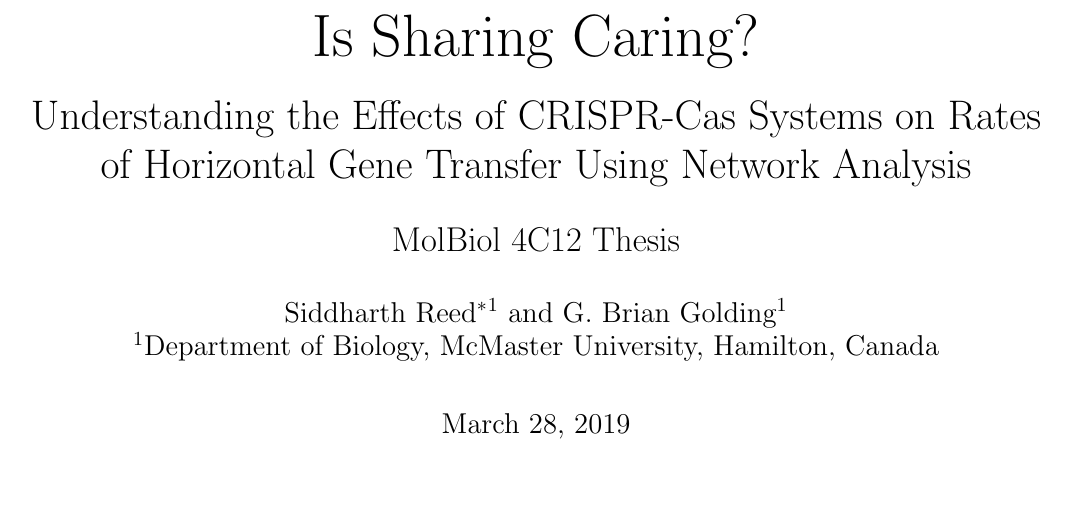
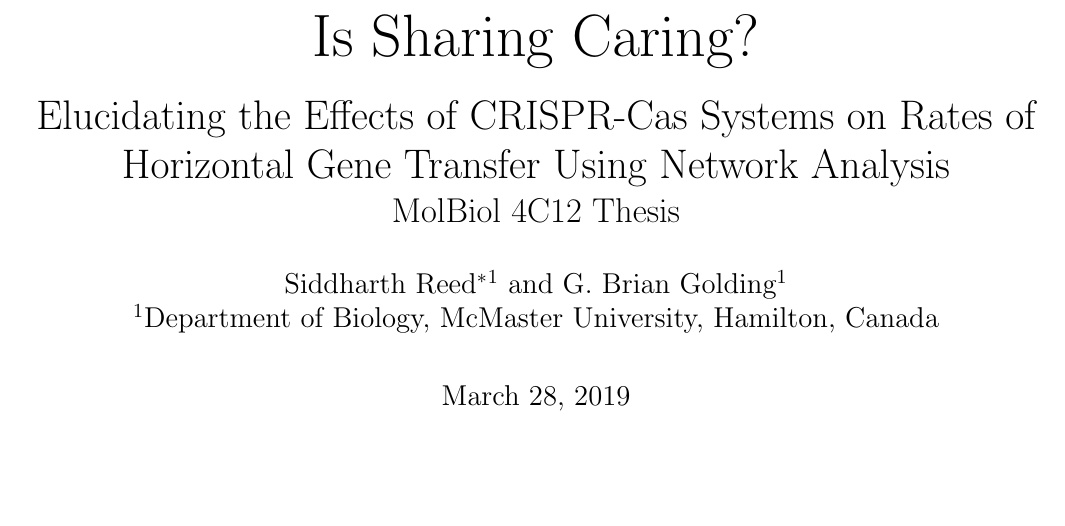
Before and after one commit to DJSiddharthVader/Undergrad_Thesis, a LaTeX thesis (writing/documents/thesis/thesis.tex): part of page 1 of 18, cut so that both start at the same text, the shorter picture padded with empty space. Compiled offline with pdfLaTeX.

Commit message:
updated title

```diff
--- a/writing/documents/thesis/thesis.tex
+++ b/writing/documents/thesis/thesis.tex
@@ -95,10 +95,8 @@
 %        A Network Theoretic Approach\\ \vspace{0.5cm}
 %       \Large MolBiol 4C12 Thesis}
 \title{{\fontsize{30}{50}\selectfont Is Sharing Caring?}\\\vspace{0.4cm}
-    Understanding the Effects of CRISPR-Cas Systems on Rates of Horizontal Gene Transfer Using Network Analysis\\\vspace{0.5cm}
+    Elucidating the Effects of CRISPR-Cas Systems on Rates of Horizontal Gene Transfer Using Network Analysis\\
        \Large MolBiol 4C12 Thesis}
-
-
 %Authors
 \author[1]{Siddharth Reed\thanks{To whom correspondence should be addressed; reeds4@mcmaster.ca}}
 \author[1]{G. Brian Golding\vspace{-0.45cm}}
```
